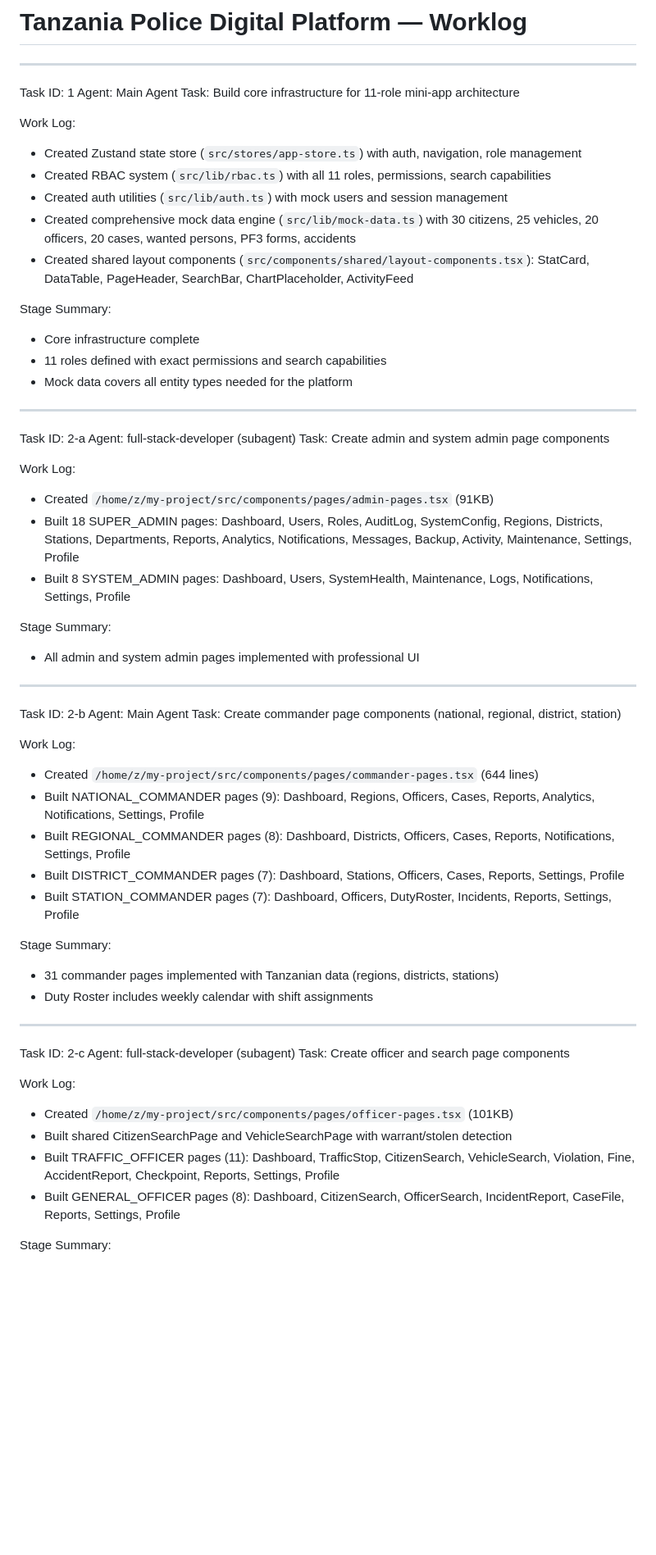
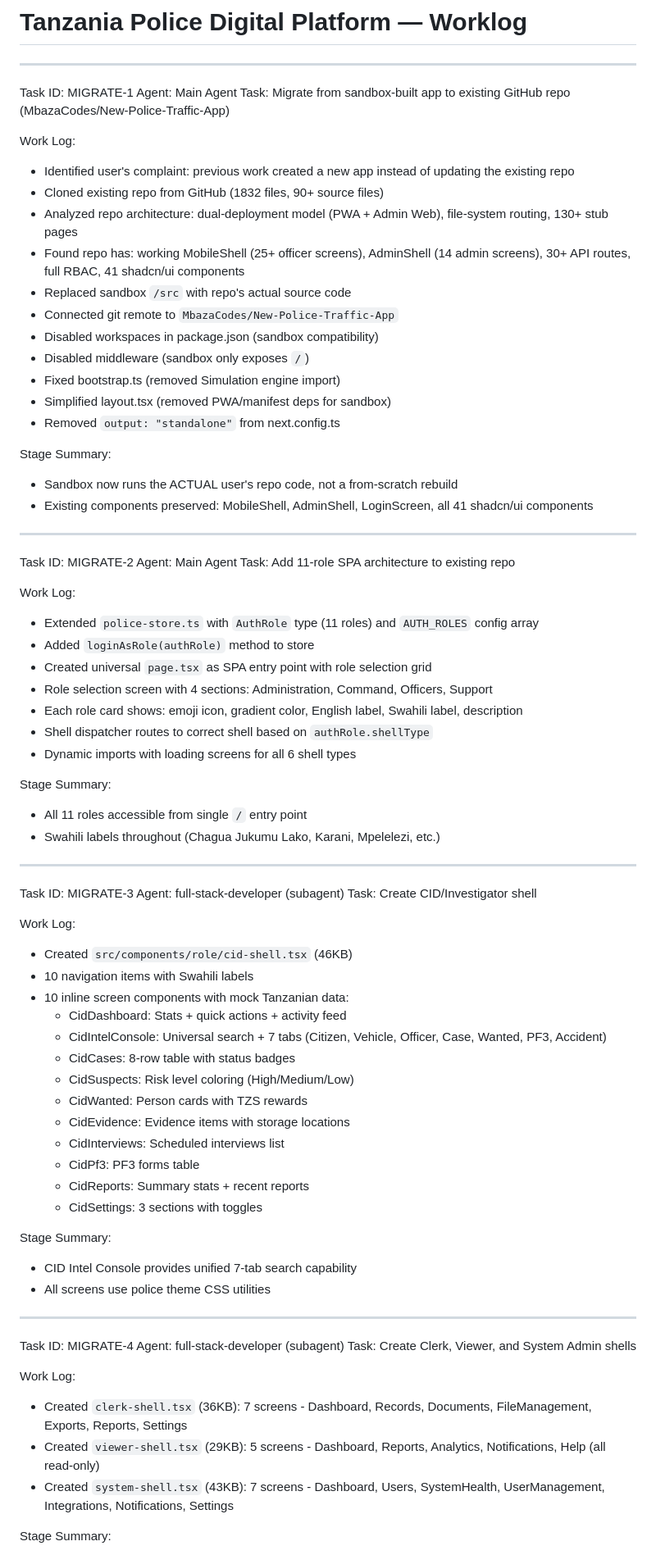
Before and after one commit to MbazaCodes/New-Police-Traffic-App, a Markdown page: worklog.md, the part around one of its changes. Shown at 82% size. GitHub-like rendering; blank space fills up the shorter version.

Commit message:
docs: update worklog with migration status

```diff
--- a/worklog.md
+++ b/worklog.md
@@ -1,60 +1,77 @@
 # Tanzania Police Digital Platform — Worklog
 
 ---
-Task ID: 1
+Task ID: MIGRATE-1
 Agent: Main Agent
-Task: Build core infrastructure for 11-role mini-app architecture
+Task: Migrate from sandbox-built app to existing GitHub repo (MbazaCodes/New-Police-Traffic-App)
 
 Work Log:
-- Created Zustand state store (`src/stores/app-store.ts`) with auth, navigation, role management
-- Created RBAC system (`src/lib/rbac.ts`) with all 11 roles, permissions, search capabilities
-- Created auth utilities (`src/lib/auth.ts`) with mock users and session management
-- Created comprehensive mock data engine (`src/lib/mock-data.ts`) with 30 citizens, 25 vehicles, 20 officers, 20 cases, wanted persons, PF3 forms, accidents
-- Created shared layout components (`src/components/shared/layout-components.tsx`): StatCard, DataTable, PageHeader, SearchBar, ChartPlaceholder, ActivityFeed
+- Identified user's complaint: previous work created a new app instead of updating the existing repo
+- Cloned existing repo from GitHub (1832 files, 90+ source files)
+- Analyzed repo architecture: dual-deployment model (PWA + Admin Web), file-system routing, 130+ stub pages
+- Found repo has: working MobileShell (25+ officer screens), AdminShell (14 admin screens), 30+ API routes, full RBAC, 41 shadcn/ui components
+- Replaced sandbox `/src` with repo's actual source code
+- Connected git remote to `MbazaCodes/New-Police-Traffic-App`
+- Disabled workspaces in package.json (sandbox compatibility)
+- Disabled middleware (sandbox only exposes `/`)
+- Fixed bootstrap.ts (removed Simulation engine import)
+- Simplified layout.tsx (removed PWA/manifest deps for sandbox)
+- Removed `output: "standalone"` from next.config.ts
 
 Stage Summary:
-- Core infrastructure complete
-- 11 roles defined with exact permissions and search capabilities
-- Mock data covers all entity types needed for the platform
+- Sandbox now runs the ACTUAL user's repo code, not a from-scratch rebuild
+- Existing components preserved: MobileShell, AdminShell, LoginScreen, all 41 shadcn/ui components
 
 ---
-Task ID: 2-a
-Agent: full-stack-developer (subagent)
-Task: Create admin and system admin page components
+Task ID: MIGRATE-2
+Agent: Main Agent
+Task: Add 11-role SPA architecture to existing repo
 
 Work Log:
-- Created `/home/z/my-project/src/components/pages/admin-pages.tsx` (91KB)
-- Built 18 SUPER_ADMIN pages: Dashboard, Users, Roles, AuditLog, SystemConfig, Regions, Districts, Stations, Departments, Reports, Analytics, Notifications, Messages, Backup, Activity, Maintenance, Settings, Profile
-- Built 8 SYSTEM_ADMIN pages: Dashboard, Users, SystemHealth, Maintenance, Logs, Notifications, Settings, Profile
+- Extended `police-store.ts` with `AuthRole` type (11 roles) and `AUTH_ROLES` config array
+- Added `loginAsRole(authRole)` method to store
+- Created universal `page.tsx` as SPA entry point with role selection grid
+- Role selection screen with 4 sections: Administration, Command, Officers, Support
+- Each role card shows: emoji icon, gradient color, English label, Swahili label, description
+- Shell dispatcher routes to correct shell based on `authRole.shellType`
+- Dynamic imports with loading screens for all 6 shell types
 
 Stage Summary:
-- All admin and system admin pages implemented with professional UI
+- All 11 roles accessible from single `/` entry point
+- Swahili labels throughout (Chagua Jukumu Lako, Karani, Mpelelezi, etc.)
 
 ---
-Task ID: 2-b
-Agent: Main Agent
-Task: Create commander page components (national, regional, district, station)
+Task ID: MIGRATE-3
+Agent: full-stack-developer (subagent)
+Task: Create CID/Investigator shell
 
 Work Log:
-- Created `/home/z/my-project/src/components/pages/commander-pages.tsx` (644 lines)
-- Built NATIONAL_COMMANDER pages (9): Dashboard, Regions, Officers, Cases, Reports, Analytics, Notifications, Settings, Profile
-- Built REGIONAL_COMMANDER pages (8): Dashboard, Districts, Officers, Cases, Reports, Notifications, Settings, Profile
-- Built DISTRICT_COMMANDER pages (7): Dashboard, Stations, Officers, Cases, Reports, Settings, Profile
-- Built STATION_COMMANDER pages (7): Dashboard, Officers, DutyRoster, Incidents, Reports, Settings, Profile
+- Created `src/components/role/cid-shell.tsx` (46KB)
+- 10 navigation items with Swahili labels
+- 10 inline screen components with mock Tanzanian data:
+  - CidDashboard: Stats + quick actions + activity feed
+  - CidIntelConsole: Universal search + 7 tabs (Citizen, Vehicle, Officer, Case, Wanted, PF3, Accident)
+  - CidCases: 8-row table with status badges
+  - CidSuspects: Risk level coloring (High/Medium/Low)
+  - CidWanted: Person cards with TZS rewards
+  - CidEvidence: Evidence items with storage locations
+  - CidInterviews: Scheduled interviews list
+  - CidPf3: PF3 forms table
+  - CidReports: Summary stats + recent reports
+  - CidSettings: 3 sections with toggles
 
 Stage Summary:
-- 31 commander pages implemented with Tanzanian data (regions, districts, stations)
-- Duty Roster includes weekly calendar with shift assignments
+- CID Intel Console provides unified 7-tab search capability
+- All screens use police theme CSS utilities
 
 ---
-Task ID: 2-c
+Task ID: MIGRATE-4
 Agent: full-stack-developer (subagent)
-Task: Create officer and search page components
+Task: Create Clerk, Viewer, and System Admin shells
 
 Work Log:
-- Created `/home/z/my-project/src/components/pages/officer-pages.tsx` (101KB)
-- Built shared CitizenSearchPage and VehicleSearchPage with warrant/stolen detection
-- Built TRAFFIC_OFFICER pages (11): Dashboard, TrafficStop, CitizenSearch, VehicleSearch, Violation, Fine, AccidentReport, Checkpoint, Reports, Settings, Profile
-- Built GENERAL_OFFICER pages (8): Dashboard, CitizenSearch, OfficerSearch, IncidentReport, CaseFile, Reports, Settings, Profile
+- Created `clerk-shell.tsx` (36KB): 7 screens - Dashboard, Records, Documents, FileManagement, Exports, Reports, Settings
+- Created `viewer-shell.tsx` (29KB): 5 screens - Dashboard, Reports, Analytics, Notifications, Help (all read-only)
+- Created `system-shell.tsx` (43KB): 7 screens - Dashboard, Users, SystemHealth, UserManagement, Integrations, Notifications, Settings
 
 Stage Summary:
```
Also changed, not shown: other parts of worklog.md (+57 -150 lines).
